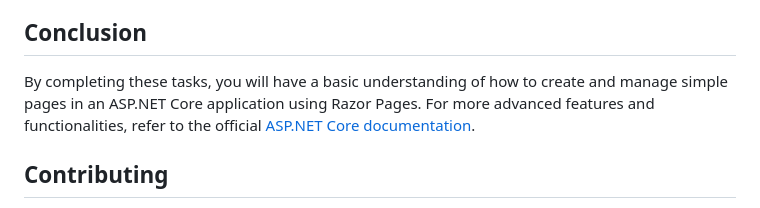
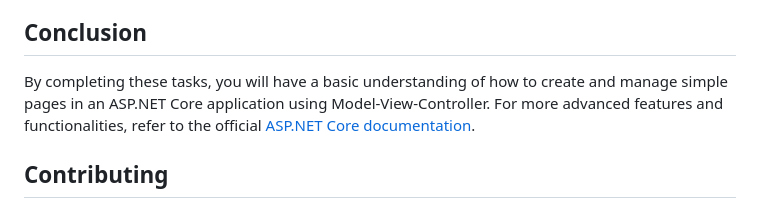
Before and after one commit to StefRuseva88/ASP.NET-Core-MVC-App, a Markdown page: README.md, the part around the change. GitHub-like rendering.

```diff
--- a/README.md
+++ b/README.md
@@ -108,7 +108,7 @@ the common design of all pages.
 - Ensure the styles are consistent across all pages.
 
 ## Conclusion
-By completing these tasks, you will have a basic understanding of how to create and manage simple pages in an ASP.NET Core application using Razor Pages. For more advanced features and functionalities, refer to the official [ASP.NET Core documentation](https://docs.microsoft.com/en-us/aspnet/core/).
+By completing these tasks, you will have a basic understanding of how to create and manage simple pages in an ASP.NET Core application using Model-View-Controller. For more advanced features and functionalities, refer to the official [ASP.NET Core documentation](https://docs.microsoft.com/en-us/aspnet/core/).
 
 ## Contributing
 Contributions are welcome! If you have any improvements or bug fixes, feel free to open a pull request.
```
